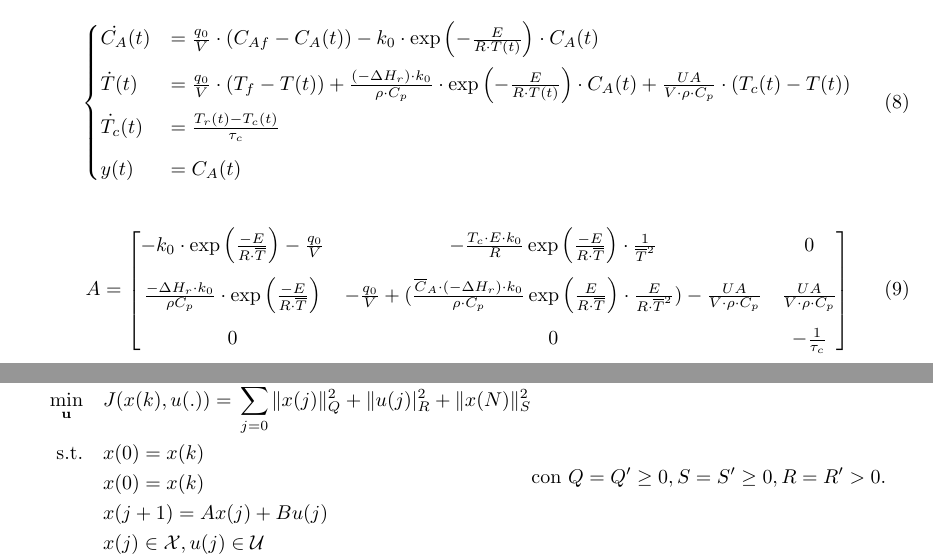
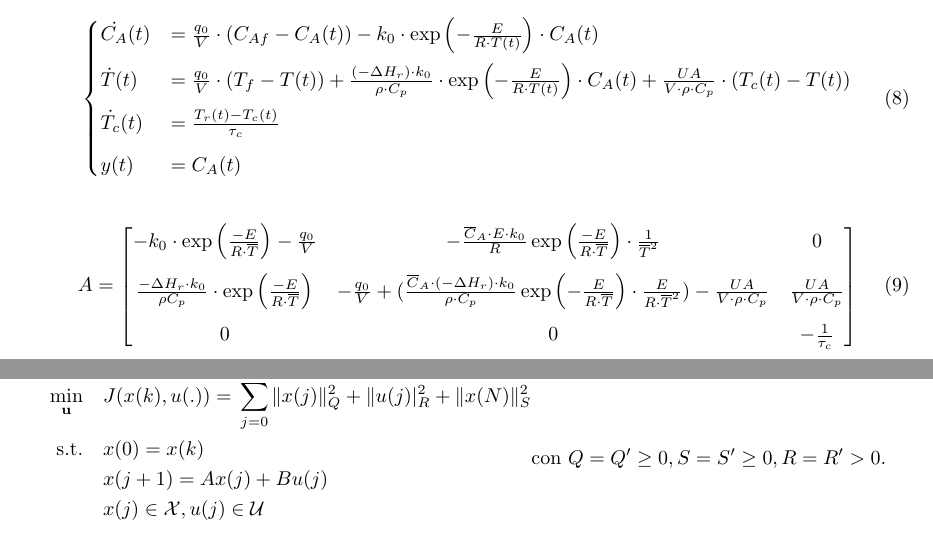
Before and after one commit to wasim-essbai/CAM_MPCCSTR, a LaTeX document (equazioni/equation.tex): two parts of pages 1 and 2 of 2, joined at a grey line, cut so that both start at the same text, the shorter picture padded with empty space. Compiled offline with pdfLaTeX.

Commit message:
Sistemazioni presentazione ed equazioni

```diff
--- a/equazioni/equation.tex
+++ b/equazioni/equation.tex
@@ -107,9 +107,9 @@
 	\begin{equation}
 	A =
 		\begin{bmatrix}
-			-k_0\cdot \exp{\left(\frac{-E}{R\cdot \overline{T}}\right)}-\frac{q_0}{V} & - \frac{T_c\cdot E \cdot k_0}{R} \exp{\left(\frac{-E}{R\cdot\overline{T}} \right)}\cdot\frac{1}{\overline{T}^2} & 0 \\[10pt]
+			-k_0\cdot \exp{\left(\frac{-E}{R\cdot \overline{T}}\right)}-\frac{q_0}{V} & - \frac{\overline{C}_A\cdot E \cdot k_0}{R} \exp{\left(\frac{-E}{R\cdot\overline{T}} \right)}\cdot\frac{1}{\overline{T}^2} & 0 \\[10pt]
 
-			\frac{-\Delta H_r \cdot k_0}{\rho C_p} \cdot\exp{\left(\frac{-E}{R\cdot \overline{T}}\right)}&-\frac{q_0}{V}+ (\frac{\overline{C}_A\cdot (-\Delta H_r)\cdot k_0}{\rho\cdot C_p} \exp{\left(\frac{E}{R \cdot\overline{T}} \right)}\cdot\frac{E}{R\cdot\overline{T}^2}) - \frac{UA}{V\cdot\rho\cdot C_p}  & \frac{UA}{V\cdot\rho\cdot C_p} \\[10pt]
+			\frac{-\Delta H_r \cdot k_0}{\rho C_p} \cdot\exp{\left(\frac{-E}{R\cdot \overline{T}}\right)}&-\frac{q_0}{V}+ (\frac{\overline{C}_A\cdot (-\Delta H_r)\cdot k_0}{\rho\cdot C_p} \exp{\left(-\frac{E}{R \cdot\overline{T}} \right)}\cdot\frac{E}{R\cdot\overline{T}^2}) - \frac{UA}{V\cdot\rho\cdot C_p}  & \frac{UA}{V\cdot\rho\cdot C_p} \\[10pt]
 
 
 			0 & 0 & -\frac{1}{\tau_c} \\
@@ -137,7 +137,6 @@
 		\begin{aligned}
 			\min_\textbf{u} \quad & J(x(k),u(.))=\sum_{j=0}^{N-1} \lVert x(j)\rVert_Q^2 + \lVert u(j)\rvert_R^2 + \lVert x(N) \rVert_S^2 \\
 			\textrm{s.t.} \quad & x(0) = x(k) \\
-								& x(0) = x(k) \\
 								& x(j+1) = Ax(j) + Bu(j) \\
 								& x(j) \in \mathcal{X}, u(j) \in \mathcal{U} \\
 								& x(N) \in \mathbb{X}_f \\
```
Also changed, not shown: code/confronto Q R/states-input-1s.png (added), equazioni/equation.pdf, 5 other files.
